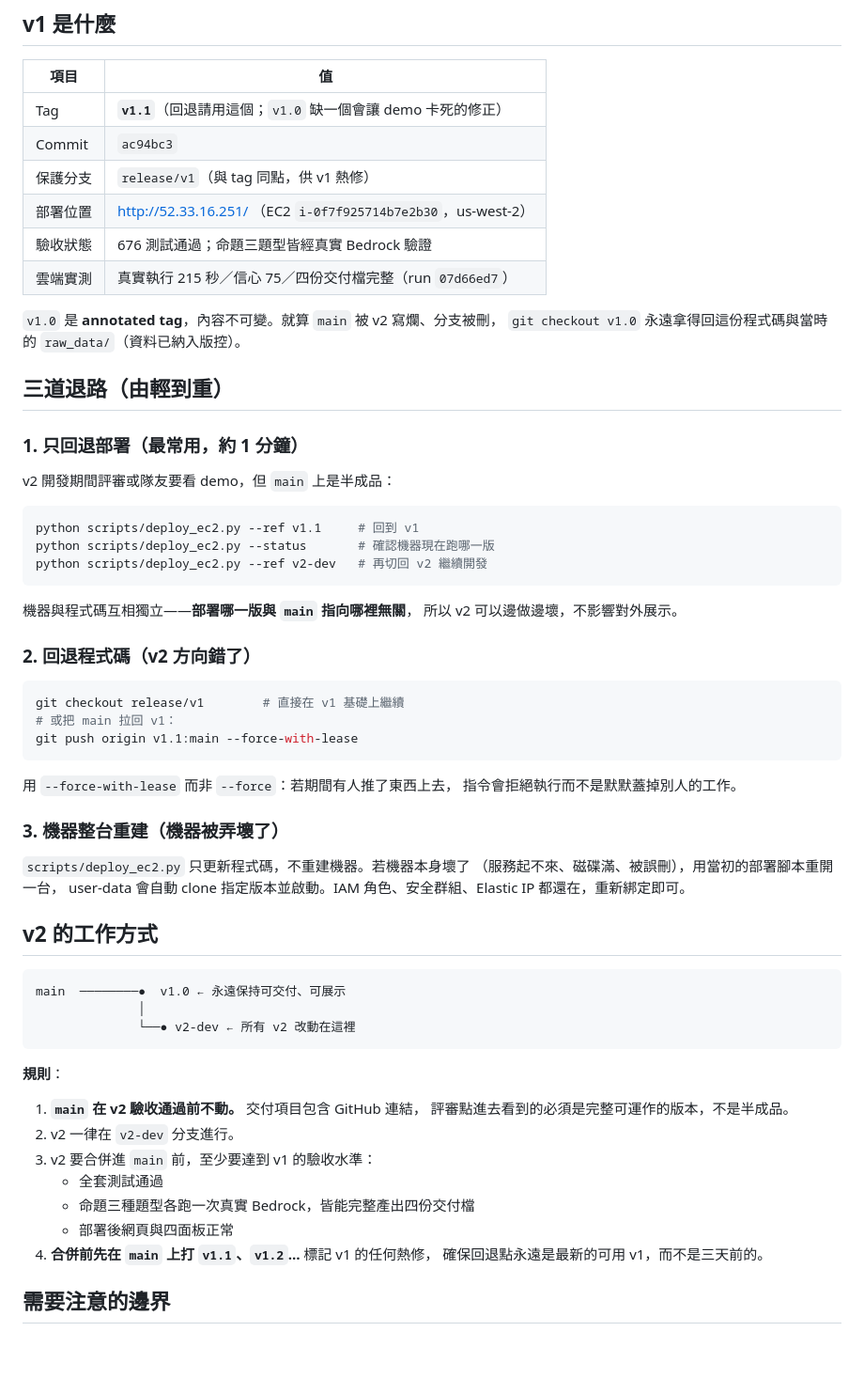
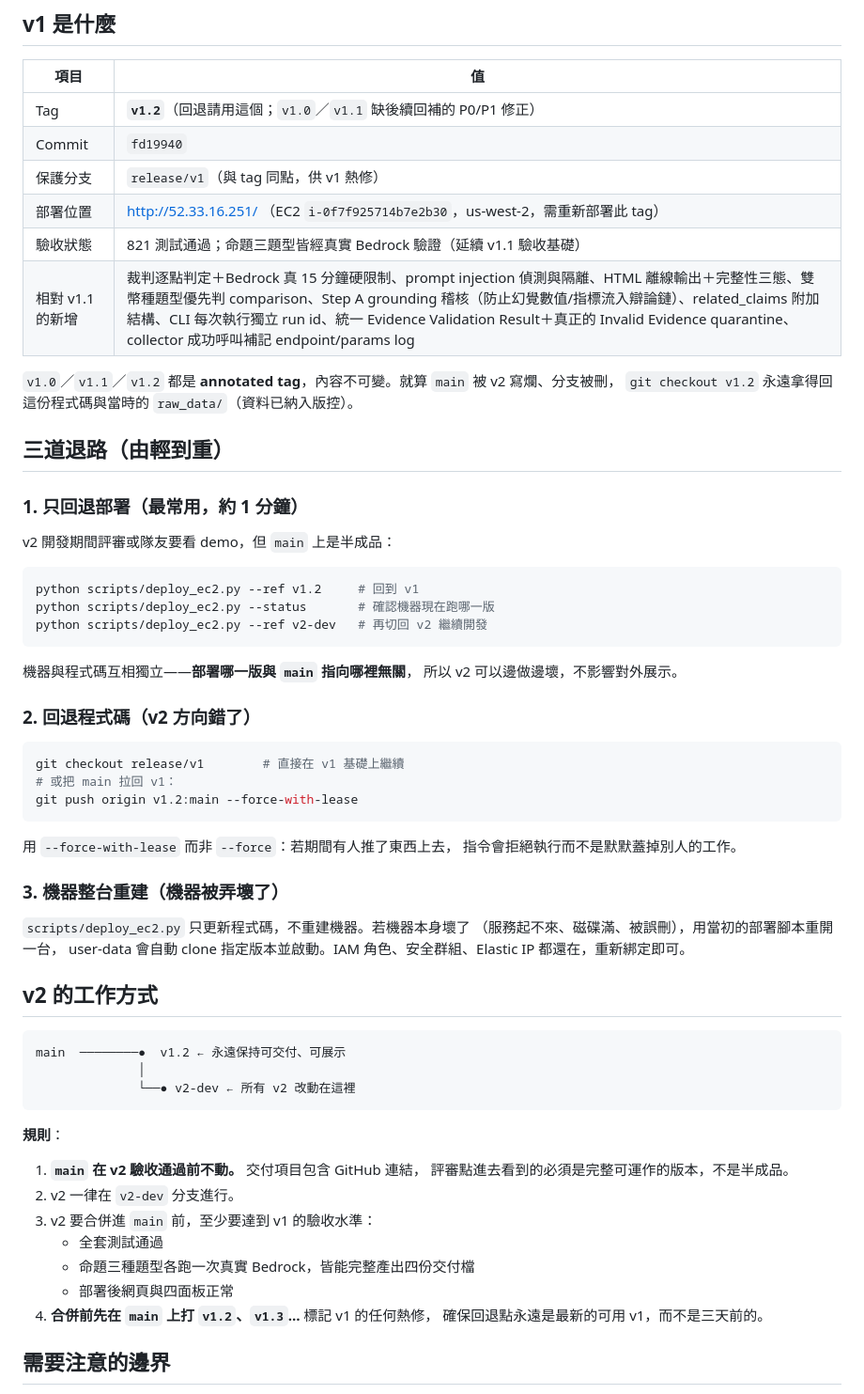
Before and after one commit to alanchang04/HOYAbit_ai_agent, a Markdown page: docs_v1_rollback.md, the part around the change. Shown at 94% size. GitHub-like rendering; blank space fills up the shorter version.

Commit message:
docs(release): 回退基準點改為 v1.2
Co-Authored-By: Claude Sonnet 5 <noreply@anthropic.com>

````diff
--- a/docs_v1_rollback.md
+++ b/docs_v1_rollback.md
@@ -7,15 +7,15 @@
 
 | 項目 | 值 |
 |---|---|
-| Tag | **`v1.1`**（回退請用這個；`v1.0` 缺一個會讓 demo 卡死的修正） |
-| Commit | `ac94bc3` |
+| Tag | **`v1.2`**（回退請用這個；`v1.0`／`v1.1` 缺後續回補的 P0/P1 修正） |
+| Commit | `fd19940` |
 | 保護分支 | `release/v1`（與 tag 同點，供 v1 熱修） |
-| 部署位置 | http://52.33.16.251/ （EC2 `i-0f7f925714b7e2b30`，us-west-2） |
-| 驗收狀態 | 676 測試通過；命題三題型皆經真實 Bedrock 驗證 |
-| 雲端實測 | 真實執行 215 秒／信心 75／四份交付檔完整（run `07d66ed7`） |
+| 部署位置 | http://52.33.16.251/ （EC2 `i-0f7f925714b7e2b30`，us-west-2，需重新部署此 tag） |
+| 驗收狀態 | 821 測試通過；命題三題型皆經真實 Bedrock 驗證（延續 v1.1 驗收基礎） |
+| 相對 v1.1 的新增 | 裁判逐點判定＋Bedrock 真 15 分鐘硬限制、prompt injection 偵測與隔離、HTML 離線輸出＋完整性三態、雙幣種題型優先判 comparison、Step A grounding 稽核（防止幻覺數值/指標流入辯論鏈）、related_claims 附加結構、CLI 每次執行獨立 run id、統一 Evidence Validation Result＋真正的 Invalid Evidence quarantine、collector 成功呼叫補記 endpoint/params log |
 
-`v1.0` 是 **annotated tag**，內容不可變。就算 `main` 被 v2 寫爛、分支被刪，
-`git checkout v1.0` 永遠拿得回這份程式碼與當時的 `raw_data/`（資料已納入版控）。
+`v1.0`／`v1.1`／`v1.2` 都是 **annotated tag**，內容不可變。就算 `main` 被 v2 寫爛、分支被刪，
+`git checkout v1.2` 永遠拿得回這份程式碼與當時的 `raw_data/`（資料已納入版控）。
 
 ## 三道退路（由輕到重）
 
@@ -24,7 +24,7 @@
 v2 開發期間評審或隊友要看 demo，但 `main` 上是半成品：
 
 ```bash
-python scripts/deploy_ec2.py --ref v1.1     # 回到 v1
+python scripts/deploy_ec2.py --ref v1.2     # 回到 v1
 python scripts/deploy_ec2.py --status       # 確認機器現在跑哪一版
 python scripts/deploy_ec2.py --ref v2-dev   # 再切回 v2 繼續開發
 ```
@@ -37,7 +37,7 @@ python scripts/deploy_ec2.py --ref v2-dev   # 再切回 v2 繼續開發
 ```bash
 git checkout release/v1        # 直接在 v1 基礎上繼續
 # 或把 main 拉回 v1：
-git push origin v1.1:main --force-with-lease
+git push origin v1.2:main --force-with-lease
 ```
 
 用 `--force-with-lease` 而非 `--force`：若期間有人推了東西上去，
@@ -53,7 +53,7 @@ user-data 會自動 clone 指定版本並啟動。IAM 角色、安全群組、El
 ## v2 的工作方式
 
 ```
-main  ────────●  v1.0 ← 永遠保持可交付、可展示
+main  ────────●  v1.2 ← 永遠保持可交付、可展示
               │
               └──● v2-dev ← 所有 v2 改動在這裡
 ```
@@ -67,7 +67,7 @@ main  ────────●  v1.0 ← 永遠保持可交付、可展示
    - 全套測試通過
    - 命題三種題型各跑一次真實 Bedrock，皆能完整產出四份交付檔
    - 部署後網頁與四面板正常
-4. **合併前先在 `main` 上打 `v1.1`、`v1.2`…** 標記 v1 的任何熱修，
+4. **合併前先在 `main` 上打 `v1.2`、`v1.3`…** 標記 v1 的任何熱修，
    確保回退點永遠是最新的可用 v1，而不是三天前的。
 
 ## 需要注意的邊界
````
